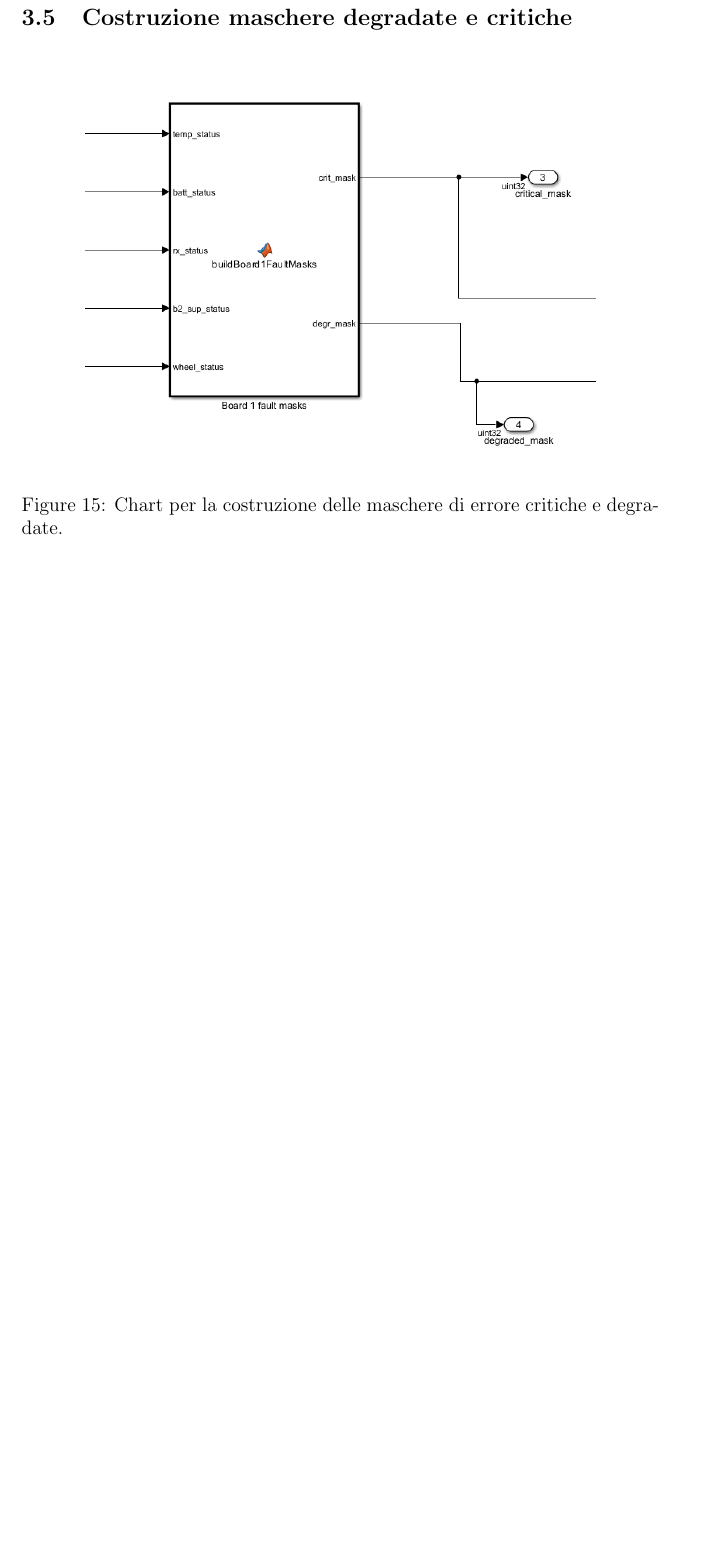
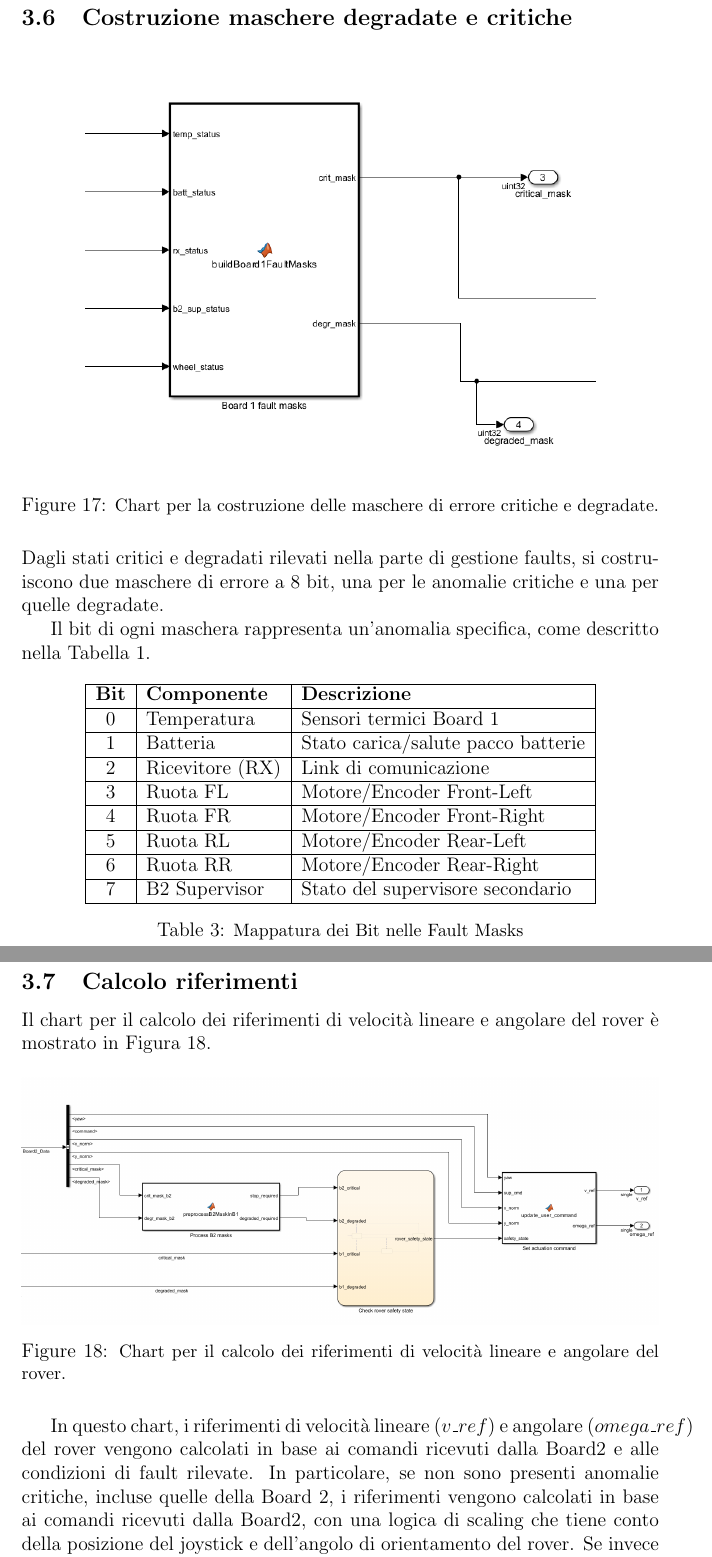
Before and after one commit to ColMike1/Rover_gruppo3, a LaTeX document (Relazione_su_Supervisori/BozzaSup2_Sonsars.tex): part of page 15 of 15 before the commit and two parts of pages 18 and 19 of 20 after it, the two joined at a grey line, cut so that both start at the same text, the shorter picture padded with empty space. Compiled offline with pdfLaTeX.

Commit message:
Supervisore 1 quasi finito

```diff
--- a/Relazione_su_Supervisori/BozzaSup2_Sonsars.tex
+++ b/Relazione_su_Supervisori/BozzaSup2_Sonsars.tex
@@ -8,6 +8,7 @@
 \usepackage{longtable} % Per tabelle che si estendono su più pagine
 \usepackage{tabularx} % Per colonne auto-adattanti
 \usepackage{multirow}
+\usepackage{amsmath}
 \graphicspath{ {./images/} }
 
 \title{Supervisori}
@@ -342,7 +379,51 @@ L'output di questo chart è rappresentato da 5 segnali, ognuno dei quali indica
 \begin{figure}[H]
     \centering
     \includegraphics[width=0.8\textwidth]{images/SupervisoreB1/costruzione\_maschere}
-    \caption{Chart per la costruzione delle maschere di errore critiche e degradate.}
+    \caption{\small Chart per la costruzione delle maschere di errore critiche e degradate.}
     \label{fig:costruzione_maschere}
 \end{figure}
 
+Dagli stati critici e degradati rilevati nella parte di gestione faults, si costruiscono due maschere di errore a 8 bit, una per le anomalie critiche e una per quelle degradate.
+
+Il bit di ogni maschera rappresenta un'anomalia specifica, come descritto nella Tabella~\ref{tab:fault_mapping}.
+
+\begin{table}[H]
+    \centering
+
+    \begin{tabular}{|c|l|l|}
+        \hline
+        \textbf{Bit} & \textbf{Componente} & \textbf{Descrizione} \\
+        \hline
+        0 & Temperatura & Sensori termici Board 1 \\
+        \hline
+        1 & Batteria & Stato carica/salute pacco batterie \\
+        \hline
+        2 & Ricevitore (RX) & Link di comunicazione \\
+        \hline
+        3 & Ruota FL & Motore/Encoder Front-Left \\
+        \hline
+        4 & Ruota FR & Motore/Encoder Front-Right \\
+        \hline
+        5 & Ruota RL & Motore/Encoder Rear-Left \\
+        \hline
+        6 & Ruota RR & Motore/Encoder Rear-Right \\
+        \hline
+        7 & B2 Supervisor & Stato del supervisore secondario \\
+        \hline
+    \end{tabular}
+    \caption{\small{Mappatura dei Bit nelle Fault Masks}}
+\end{table}
+
+
+\subsection{Calcolo riferimenti}
+Il chart per il calcolo dei riferimenti di velocità lineare e angolare del rover è mostrato in Figura~\ref{fig:calcolo_riferimenti}.
+\begin{figure}[H]
+    \centering
+    \includegraphics[width=1\textwidth]{images/SupervisoreB1/decisione\_vel\_rot}
+    \caption{\small Chart per il calcolo dei riferimenti di velocità lineare e angolare del rover.}
+    \label{fig:calcolo_riferimenti}
+\end{figure}
+In questo chart, i riferimenti di velocità lineare ($v\_ref$) e angolare ($omega\_ref$) del rover vengono calcolati in base ai comandi ricevuti dalla Board2 e alle condizioni di fault rilevate.
+In particolare, se non sono presenti anomalie critiche, incluse quelle della Board 2, i riferimenti vengono calcolati in base ai comandi ricevuti dalla Board2, con una logica di scaling che tiene conto della posizione del
+joystick e dell'angolo di orientamento del rover.
+Se invece sono presenti anomalie critiche, i riferimenti vengono impostati a $0$, fermando il rover, indipendentemente dai comandi ricevuti dalla Board2.
```
Also changed, not shown: Relazione_su_Supervisori/BozzaSup2_Sonsars.pdf, Relazione_su_Supervisori/images/SupervisoreB1/B1_to_B2_command.png (added), Relazione_su_Supervisori/images/SupervisoreB1/decisione_vel_rot.png (added), Relazione_su_Supervisori/images/SupervisoreB1/rele_board1.jpeg (added), Relazione_su_Supervisori/images/SupervisoreB1/rele_board2.jpeg (added), Relazione_su_Supervisori/BozzaSup2_Sonsars.tex (72 more changed lines), 7 other files.
